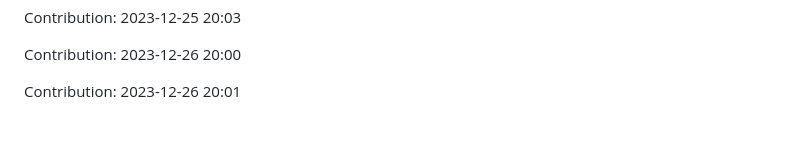
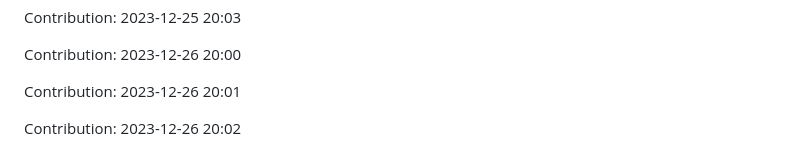
Before and after one commit to TheRealMilesLee/Random-ideas, a Markdown page: README.md, the part around the change. Rendered like a GitHub page; blank space fills up the shorter version.

Commit message:
"Contribution: 2023-12-26 20:02"

```diff
--- a/README.md
+++ b/README.md
@@ -347,3 +347,5 @@ Contribution: 2023-12-25 20:03
 Contribution: 2023-12-26 20:00
 
 Contribution: 2023-12-26 20:01
+
+Contribution: 2023-12-26 20:02
```
